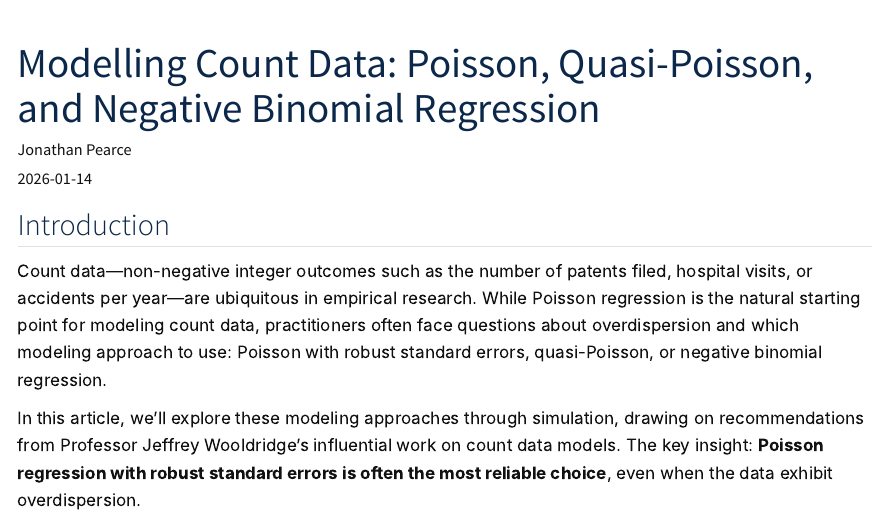
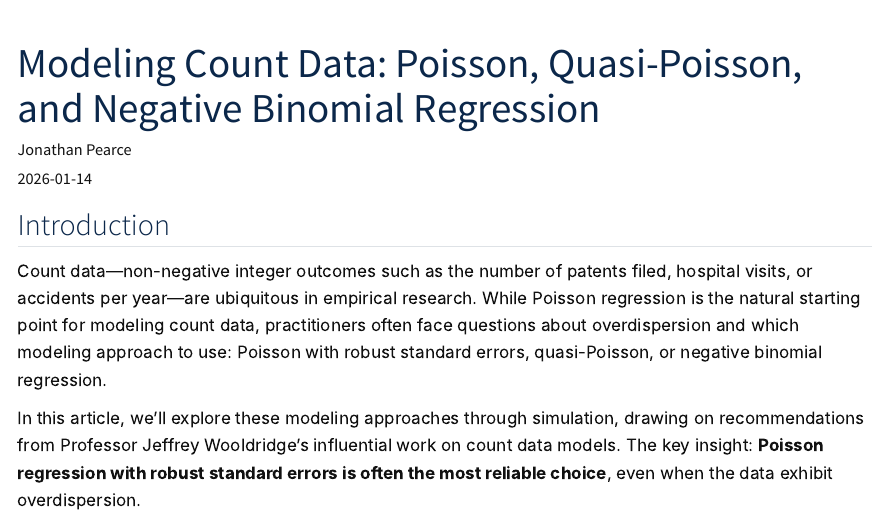
Before and after one commit to Jonathan-Pearce/Jonathan-Pearce.github.io, a Quarto document (posts/2026-01-14-modeling-count-data.qmd): the page in a window 1100 px wide, from its top. Rendered offline with R 4.5, knitr and Pandoc in place of Quarto, with nearby package versions; some code elsewhere in the file could not run offline.

Commit message:
Fix spelling consistency: use American spelling 'Modeling' throughout
Co-authored-by: Jonathan-Pearce <13051783+Jonathan-Pearce@users.noreply.github.com>

```diff
--- a/posts/2026-01-14-modelling-count-data.qmd
+++ b/posts/2026-01-14-modeling-count-data.qmd
@@ -1,5 +1,5 @@
 ---
-title: "Modelling Count Data: Poisson, Quasi-Poisson, and Negative Binomial Regression"
+title: "Modeling Count Data: Poisson, Quasi-Poisson, and Negative Binomial Regression"
 date: 2026-01-14
 author: "Jonathan Pearce"
 tags: [statistics, regression, R, count-data]
```
